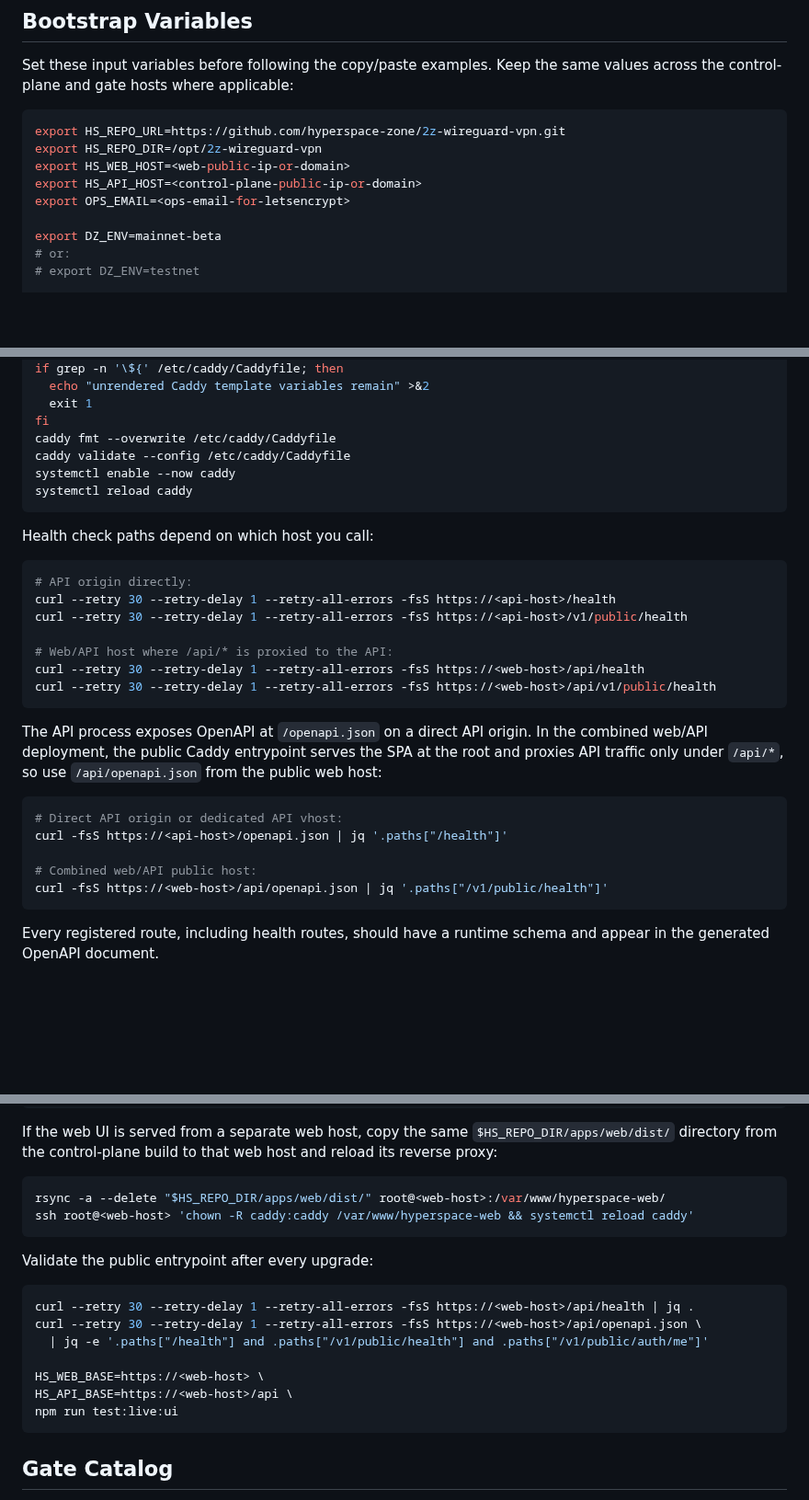
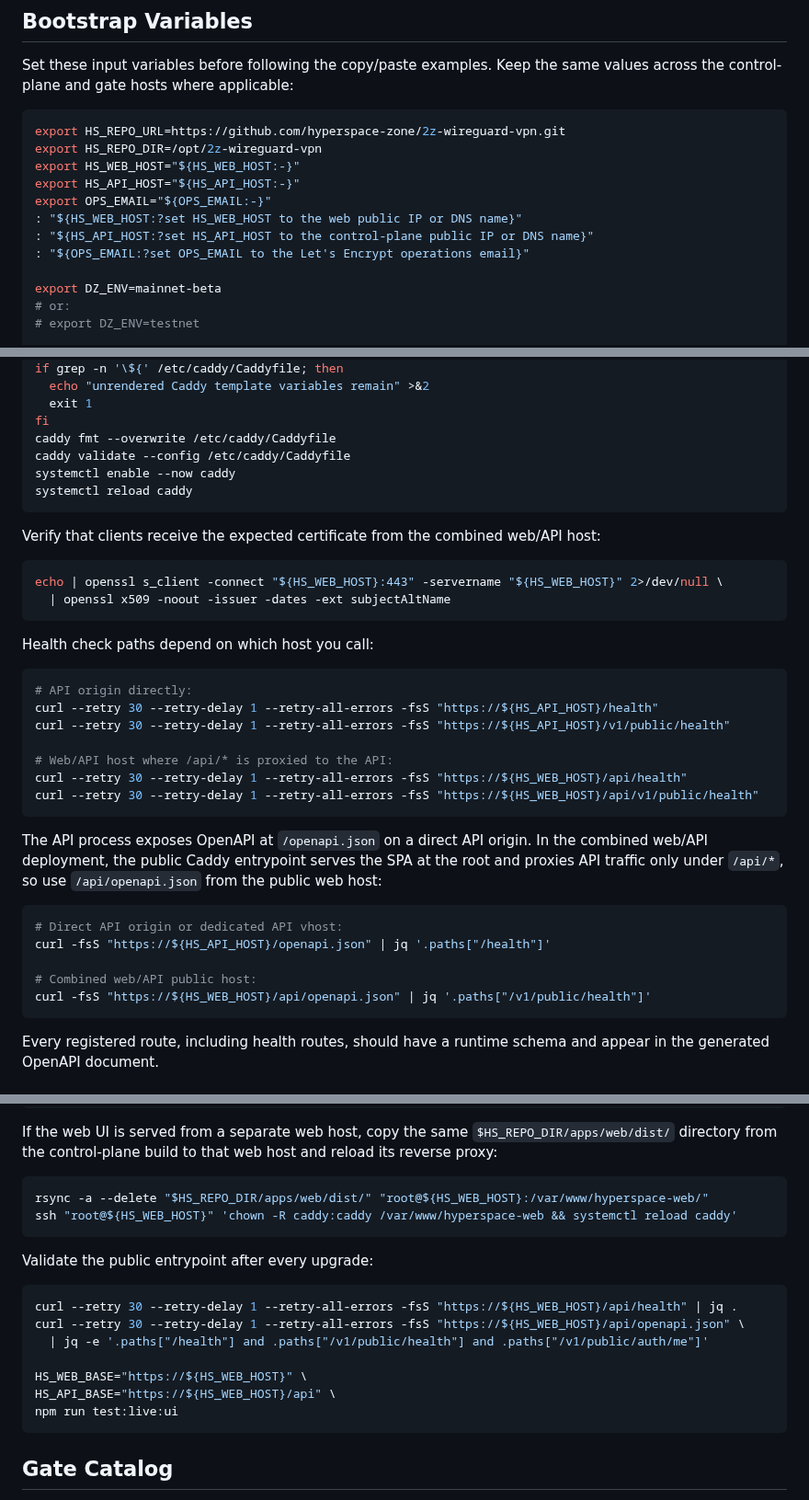
Before and after one commit to hyperspace-zone/2z-wireguard-vpn, a Markdown page: docs/runbooks/deployment.md, 3 parts joined by grey strips. Shown at 92% size. GitHub-like rendering; blank space fills up the shorter version.

Commit message:
Move HTTPS certificate checks after final Caddy

````diff
--- a/docs/runbooks/deployment.md
+++ b/docs/runbooks/deployment.md
@@ -66,9 +66,12 @@ same values across the control-plane and gate hosts where applicable:
 ```bash
 export HS_REPO_URL=https://github.com/hyperspace-zone/2z-wireguard-vpn.git
 export HS_REPO_DIR=/opt/2z-wireguard-vpn
-export HS_WEB_HOST=<web-public-ip-or-domain>
-export HS_API_HOST=<control-plane-public-ip-or-domain>
-export OPS_EMAIL=<ops-email-for-letsencrypt>
+export HS_WEB_HOST="${HS_WEB_HOST:-}"
+export HS_API_HOST="${HS_API_HOST:-}"
+export OPS_EMAIL="${OPS_EMAIL:-}"
+: "${HS_WEB_HOST:?set HS_WEB_HOST to the web public IP or DNS name}"
+: "${HS_API_HOST:?set HS_API_HOST to the control-plane public IP or DNS name}"
+: "${OPS_EMAIL:?set OPS_EMAIL to the Let's Encrypt operations email}"
 
 export DZ_ENV=mainnet-beta
 # or:
@@ -708,16 +705,24 @@ systemctl enable --now caddy
 systemctl reload caddy
 ```
 
+Verify that clients receive the expected certificate from the combined web/API
+host:
+
+```bash
+echo | openssl s_client -connect "${HS_WEB_HOST}:443" -servername "${HS_WEB_HOST}" 2>/dev/null \
+  | openssl x509 -noout -issuer -dates -ext subjectAltName
+```
+
 Health check paths depend on which host you call:
 
 ```bash
 # API origin directly:
-curl --retry 30 --retry-delay 1 --retry-all-errors -fsS https://<api-host>/health
-curl --retry 30 --retry-delay 1 --retry-all-errors -fsS https://<api-host>/v1/public/health
+curl --retry 30 --retry-delay 1 --retry-all-errors -fsS "https://${HS_API_HOST}/health"
+curl --retry 30 --retry-delay 1 --retry-all-errors -fsS "https://${HS_API_HOST}/v1/public/health"
 
 # Web/API host where /api/* is proxied to the API:
-curl --retry 30 --retry-delay 1 --retry-all-errors -fsS https://<web-host>/api/health
-curl --retry 30 --retry-delay 1 --retry-all-errors -fsS https://<web-host>/api/v1/public/health
+curl --retry 30 --retry-delay 1 --retry-all-errors -fsS "https://${HS_WEB_HOST}/api/health"
+curl --retry 30 --retry-delay 1 --retry-all-errors -fsS "https://${HS_WEB_HOST}/api/v1/public/health"
 ```
 
 The API process exposes OpenAPI at `/openapi.json` on a direct API origin. In
@@ -727,10 +732,10 @@ the root and proxies API traffic only under `/api/*`, so use
 
 ```bash
 # Direct API origin or dedicated API vhost:
-curl -fsS https://<api-host>/openapi.json | jq '.paths["/health"]'
+curl -fsS "https://${HS_API_HOST}/openapi.json" | jq '.paths["/health"]'
 
 # Combined web/API public host:
-curl -fsS https://<web-host>/api/openapi.json | jq '.paths["/v1/public/health"]'
+curl -fsS "https://${HS_WEB_HOST}/api/openapi.json" | jq '.paths["/v1/public/health"]'
 ```
 
 Every registered route, including health routes, should have a runtime schema
@@ -790,19 +795,19 @@ If the web UI is served from a separate web host, copy the same
 host and reload its reverse proxy:
 
 ```bash
-rsync -a --delete "$HS_REPO_DIR/apps/web/dist/" root@<web-host>:/var/www/hyperspace-web/
-ssh root@<web-host> 'chown -R caddy:caddy /var/www/hyperspace-web && systemctl reload caddy'
+rsync -a --delete "$HS_REPO_DIR/apps/web/dist/" "root@${HS_WEB_HOST}:/var/www/hyperspace-web/"
+ssh "root@${HS_WEB_HOST}" 'chown -R caddy:caddy /var/www/hyperspace-web && systemctl reload caddy'
 ```
 
 Validate the public entrypoint after every upgrade:
 
 ```bash
-curl --retry 30 --retry-delay 1 --retry-all-errors -fsS https://<web-host>/api/health | jq .
-curl --retry 30 --retry-delay 1 --retry-all-errors -fsS https://<web-host>/api/openapi.json \
+curl --retry 30 --retry-delay 1 --retry-all-errors -fsS "https://${HS_WEB_HOST}/api/health" | jq .
+curl --retry 30 --retry-delay 1 --retry-all-errors -fsS "https://${HS_WEB_HOST}/api/openapi.json" \
   | jq -e '.paths["/health"] and .paths["/v1/public/health"] and .paths["/v1/public/auth/me"]'
 
-HS_WEB_BASE=https://<web-host> \
-HS_API_BASE=https://<web-host>/api \
+HS_WEB_BASE="https://${HS_WEB_HOST}" \
+HS_API_BASE="https://${HS_WEB_HOST}/api" \
 npm run test:live:ui
 ```
 
````
Also changed, not shown: other parts of docs/runbooks/deployment.md (+18 -17 lines).
